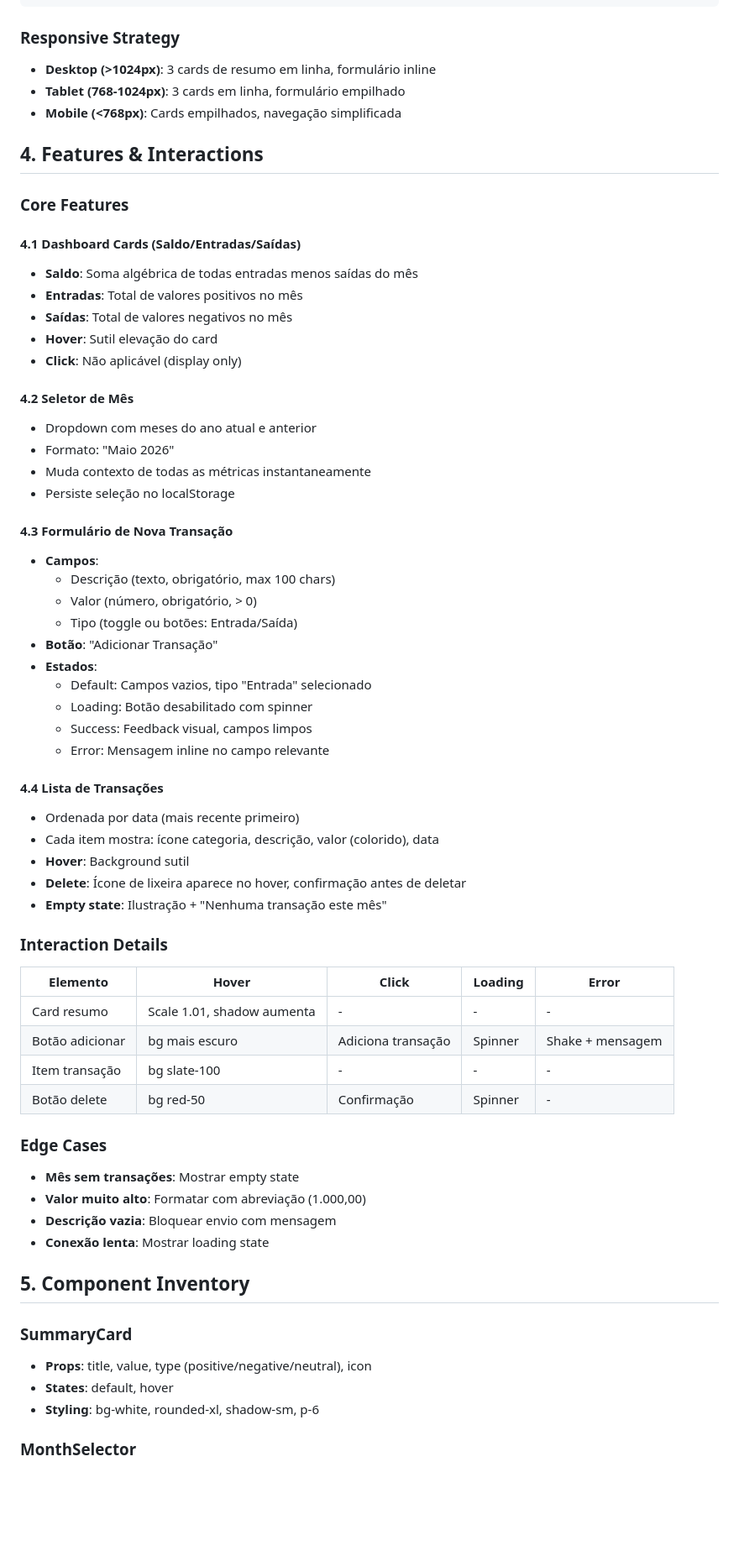
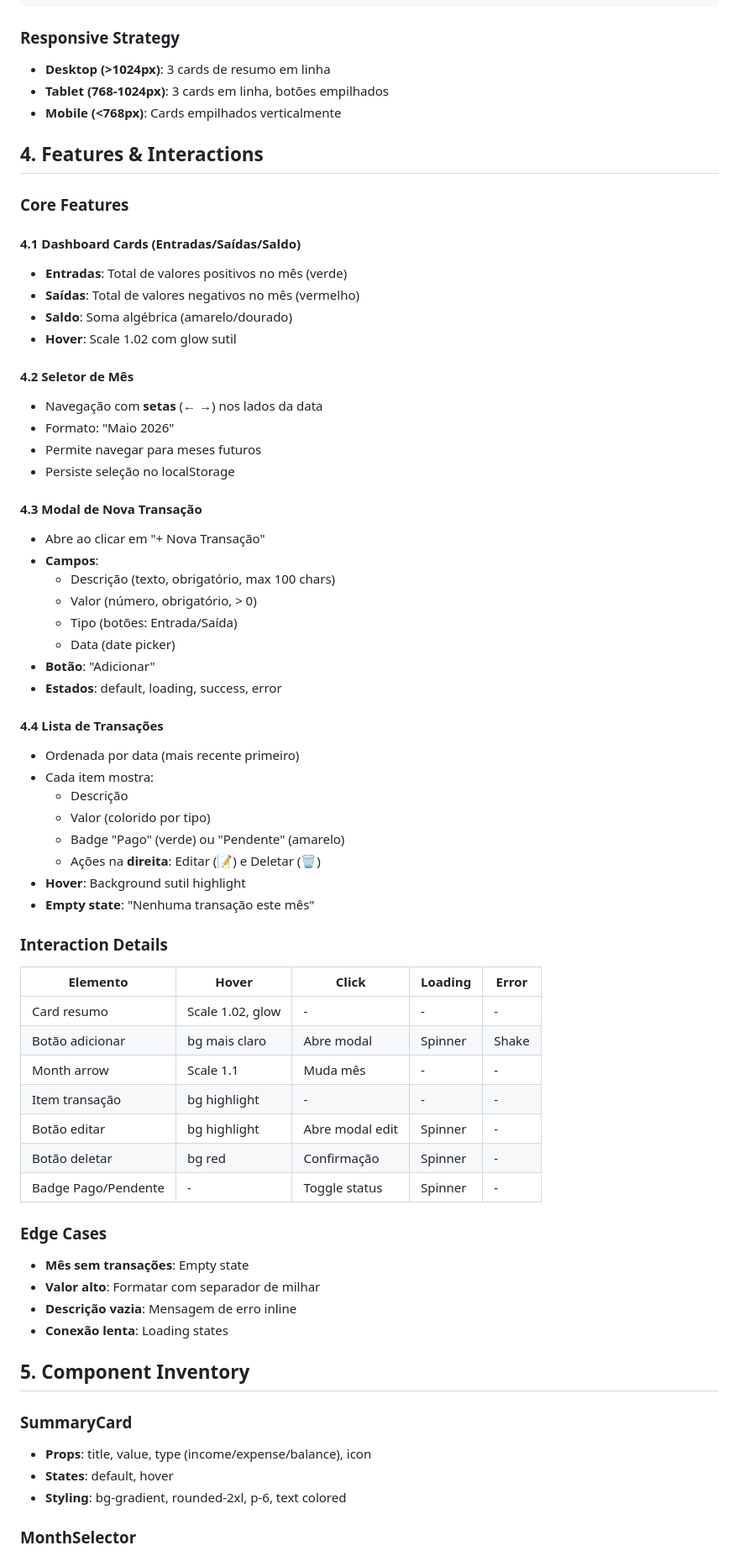
Before and after one commit to joaosilvanetbr/Saas_Financeiro, a Markdown page: SPEC.md, the part around one of its changes. Shown at 84% size. Drawn GitHub-style; blank space fills up the shorter version.

Commit message:
docs: Atualizar SPEC.md com todas as funcionalidades implementadas

````diff
--- a/SPEC.md
+++ b/SPEC.md
@@ -76,67 +76,70 @@ Text Secondary: #64748B (Slate-500)    — Descrições
 ```
 
 ### Responsive Strategy
-- **Desktop (>1024px)**: 3 cards de resumo em linha, formulário inline
-- **Tablet (768-1024px)**: 3 cards em linha, formulário empilhado
-- **Mobile (<768px)**: Cards empilhados, navegação simplificada
+- **Desktop (>1024px)**: 3 cards de resumo em linha
+- **Tablet (768-1024px)**: 3 cards em linha, botões empilhados
+- **Mobile (<768px)**: Cards empilhados verticalmente
 
 ## 4. Features & Interactions
 
 ### Core Features
 
-#### 4.1 Dashboard Cards (Saldo/Entradas/Saídas)
-- **Saldo**: Soma algébrica de todas entradas menos saídas do mês
-- **Entradas**: Total de valores positivos no mês
-- **Saídas**: Total de valores negativos no mês
-- **Hover**: Sutil elevação do card
-- **Click**: Não aplicável (display only)
+#### 4.1 Dashboard Cards (Entradas/Saídas/Saldo)
+- **Entradas**: Total de valores positivos no mês (verde)
+- **Saídas**: Total de valores negativos no mês (vermelho)
+- **Saldo**: Soma algébrica (amarelo/dourado)
+- **Hover**: Scale 1.02 com glow sutil
 
 #### 4.2 Seletor de Mês
-- Dropdown com meses do ano atual e anterior
+- Navegação com **setas** (← →) nos lados da data
 - Formato: "Maio 2026"
-- Muda contexto de todas as métricas instantaneamente
+- Permite navegar para meses futuros
 - Persiste seleção no localStorage
 
-#### 4.3 Formulário de Nova Transação
+#### 4.3 Modal de Nova Transação
+- Abre ao clicar em "+ Nova Transação"
 - **Campos**:
   - Descrição (texto, obrigatório, max 100 chars)
   - Valor (número, obrigatório, > 0)
-  - Tipo (toggle ou botões: Entrada/Saída)
-- **Botão**: "Adicionar Transação"
-- **Estados**:
-  - Default: Campos vazios, tipo "Entrada" selecionado
-  - Loading: Botão desabilitado com spinner
-  - Success: Feedback visual, campos limpos
-  - Error: Mensagem inline no campo relevante
+  - Tipo (botões: Entrada/Saída)
+  - Data (date picker)
+- **Botão**: "Adicionar"
+- **Estados**: default, loading, success, error
 
 #### 4.4 Lista de Transações
 - Ordenada por data (mais recente primeiro)
-- Cada item mostra: ícone categoria, descrição, valor (colorido), data
-- **Hover**: Background sutil
-- **Delete**: Ícone de lixeira aparece no hover, confirmação antes de deletar
-- **Empty state**: Ilustração + "Nenhuma transação este mês"
+- Cada item mostra:
+  - Descrição
+  - Valor (colorido por tipo)
+  - Badge "Pago" (verde) ou "Pendente" (amarelo)
+  - Ações na **direita**: Editar (📝) e Deletar (🗑️)
+- **Hover**: Background sutil highlight
+- **Empty state**: "Nenhuma transação este mês"
 
 ### Interaction Details
 
 | Elemento | Hover | Click | Loading | Error |
 |----------|-------|-------|---------|-------|
-| Card resumo | Scale 1.01, shadow aumenta | - | - | - |
-| Botão adicionar | bg mais escuro | Adiciona transação | Spinner | Shake + mensagem |
-| Item transação | bg slate-100 | - | - | - |
-| Botão delete | bg red-50 | Confirmação | Spinner | - |
+| Card resumo | Scale 1.02, glow | - | - | - |
+| Botão adicionar | bg mais claro | Abre modal | Spinner | Shake |
+| Month arrow | Scale 1.1 | Muda mês | - | - |
+| Item transação | bg highlight | - | - | - |
+| Botão editar | bg highlight | Abre modal edit | Spinner | - |
+| Botão deletar | bg red | Confirmação | Spinner | - |
+| Badge Pago/Pendente | - | Toggle status | Spinner | - |
 
 ### Edge Cases
-- **Mês sem transações**: Mostrar empty state
-- **Valor muito alto**: Formatar com abreviação (1.000,00)
-- **Descrição vazia**: Bloquear envio com mensagem
-- **Conexão lenta**: Mostrar loading state
+- **Mês sem transações**: Empty state
+- **Valor alto**: Formatar com separador de milhar
+- **Descrição vazia**: Mensagem de erro inline
+- **Conexão lenta**: Loading states
 
 ## 5. Component Inventory
 
 ### SummaryCard
-- **Props**: title, value, type (positive/negative/neutral), icon
+- **Props**: title, value, type (income/expense/balance), icon
 - **States**: default, hover
-- **Styling**: bg-white, rounded-xl, shadow-sm, p-6
+- **Styling**: bg-gradient, rounded-2xl, p-6, text colored
 
 ### MonthSelector
 - **Props**: selectedMonth, onChange
````
Also changed, not shown: other parts of SPEC.md (+116 -65 lines).
